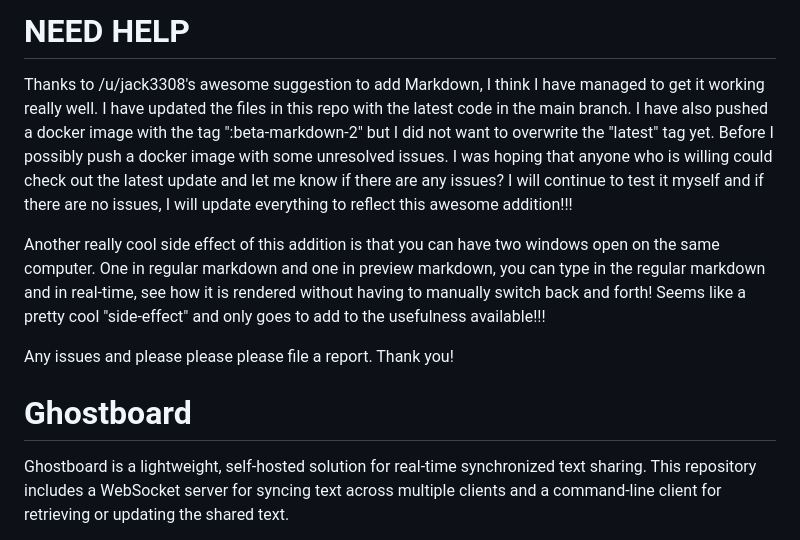
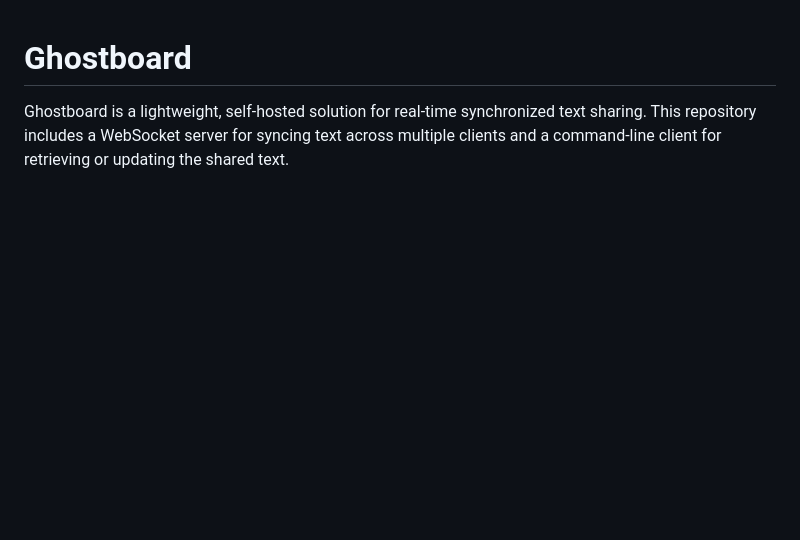
Before and after one commit to jon6fingrs/ghostboard, a Markdown page: README.md, the part around the change. GitHub-like rendering; blank space fills up the shorter version.

```diff
--- a/README.md
+++ b/README.md
@@ -1,10 +1,3 @@
-# NEED HELP
-Thanks to /u/jack3308's awesome suggestion to add Markdown, I think I have managed to get it working really well. I have updated the files in this repo with the latest code in the main branch. I have also pushed a docker image with the tag ":beta-markdown-2" but I did not want to overwrite the "latest" tag yet. Before I possibly push a docker image with some unresolved issues. I was hoping that anyone who is willing could check out the latest update and let me know if there are any issues? I will continue to test it myself and if there are no issues, I will update everything to reflect this awesome addition!!!
-
-Another really cool side effect of this addition is that you can have two windows open on the same computer. One in regular markdown and one in preview markdown, you can type in the regular markdown and in real-time, see how it is rendered without having to manually switch back and forth! Seems like a pretty cool "side-effect" and only goes to add to the usefulness available!!!
-
-Any issues and please please please file a report. Thank you!
-
 # Ghostboard
 
 Ghostboard is a lightweight, self-hosted solution for real-time synchronized text sharing. This repository includes a WebSocket server for syncing text across multiple clients and a command-line client for retrieving or updating the shared text.
```
